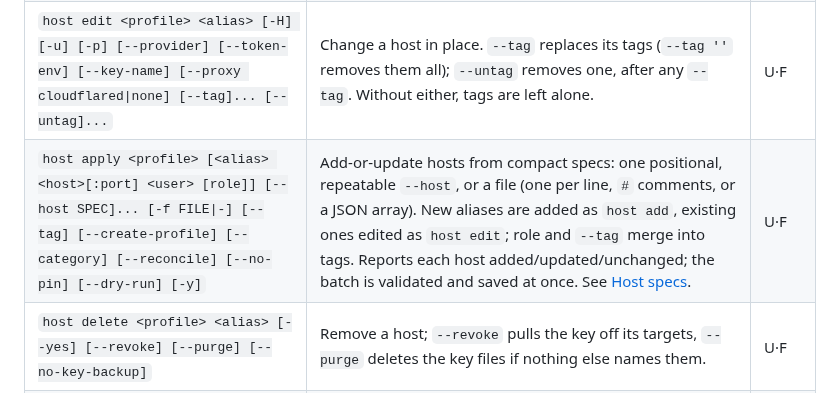
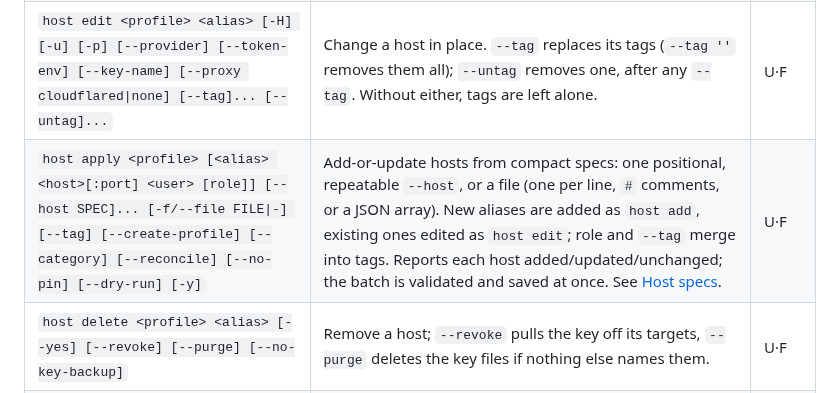
Before and after one commit to simtabi/ssh-manager, a Markdown page: docs/features.md, the part around the change. Drawn GitHub-style.

Commit message:
Document host apply's --file long form

```diff
--- a/docs/features.md
+++ b/docs/features.md
@@ -108,7 +108,7 @@ bounded SSH-level reachability probe first, so a down or VPN-gated host (includi
 | `profile delete <name> [--yes] [--revoke] [--purge] [--no-key-backup]` | Remove a profile and its hosts; `--revoke` pulls its keys off their targets. | U·F |
 | `host add <profile> <alias> [-H] [-u] [-p] [--provider] [--token-env] [--key-name] [--tag] [--proxy cloudflared]` | Add a host to a profile (alias is **positional**). `--proxy cloudflared` reaches it through Cloudflare Access. | U·F |
 | `host edit <profile> <alias> [-H] [-u] [-p] [--provider] [--token-env] [--key-name] [--proxy cloudflared\|none] [--tag]... [--untag]...` | Change a host in place. `--tag` replaces its tags (`--tag ''` removes them all); `--untag` removes one, after any `--tag`. Without either, tags are left alone. | U·F |
-| `host apply <profile> [<alias> <host>[:port] <user> [role]] [--host SPEC]... [-f FILE\|-] [--tag] [--create-profile] [--category] [--reconcile] [--no-pin] [--dry-run] [-y]` | Add-or-update hosts from compact specs: one positional, repeatable `--host`, or a file (one per line, `#` comments, or a JSON array). New aliases are added as `host add`, existing ones edited as `host edit`; role and `--tag` merge into tags. Reports each host added/updated/unchanged; the batch is validated and saved at once. See [Host specs](recipes/host-specs.md). | U·F |
+| `host apply <profile> [<alias> <host>[:port] <user> [role]] [--host SPEC]... [-f/--file FILE\|-] [--tag] [--create-profile] [--category] [--reconcile] [--no-pin] [--dry-run] [-y]` | Add-or-update hosts from compact specs: one positional, repeatable `--host`, or a file (one per line, `#` comments, or a JSON array). New aliases are added as `host add`, existing ones edited as `host edit`; role and `--tag` merge into tags. Reports each host added/updated/unchanged; the batch is validated and saved at once. See [Host specs](recipes/host-specs.md). | U·F |
 | `host delete <profile> <alias> [--yes] [--revoke] [--purge] [--no-key-backup]` | Remove a host; `--revoke` pulls the key off its targets, `--purge` deletes the key files if nothing else names them. | U·F |
 | `knownhosts init [PROFILE] [--all] [--force] [-y]` | Initialize the trust store (create the file + pin reachable hosts, TOFU, fingerprints reported) for one profile or, with `--all`, every host in the manifest. There is one hashed store, so a host used by two profiles is pinned once. | U·F |
 | `knownhosts pin [HOST] [-p PORT] [--all] [-y]` | Pin into the one `known_hosts` via `ssh-keyscan`, showing each fingerprint and asking first. A host that returns no SSH key fails the command (named, with the reason) instead of reporting `pinned 0`. | U·F |
```
